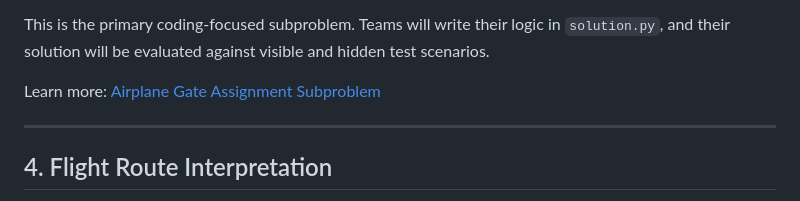
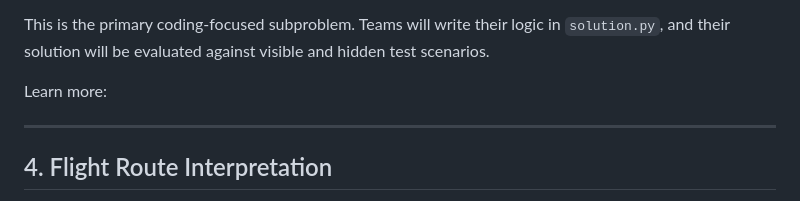
Before and after one commit to IdeasClinicUWaterloo/F26-Airport-Automation-Challenge, a Markdown page: README.md, the part around the change. Rendered like a GitHub page.

```diff
--- a/README.md
+++ b/README.md
@@ -92,7 +92,7 @@ Your solution should:
 
 This is the primary coding-focused subproblem. Teams will write their logic in `solution.py`, and their solution will be evaluated against visible and hidden test scenarios.
 
-Learn more: [Airplane Gate Assignment Subproblem](./Airplane_Gate_Assignment)
+Learn more:
 
 ---
 
```
